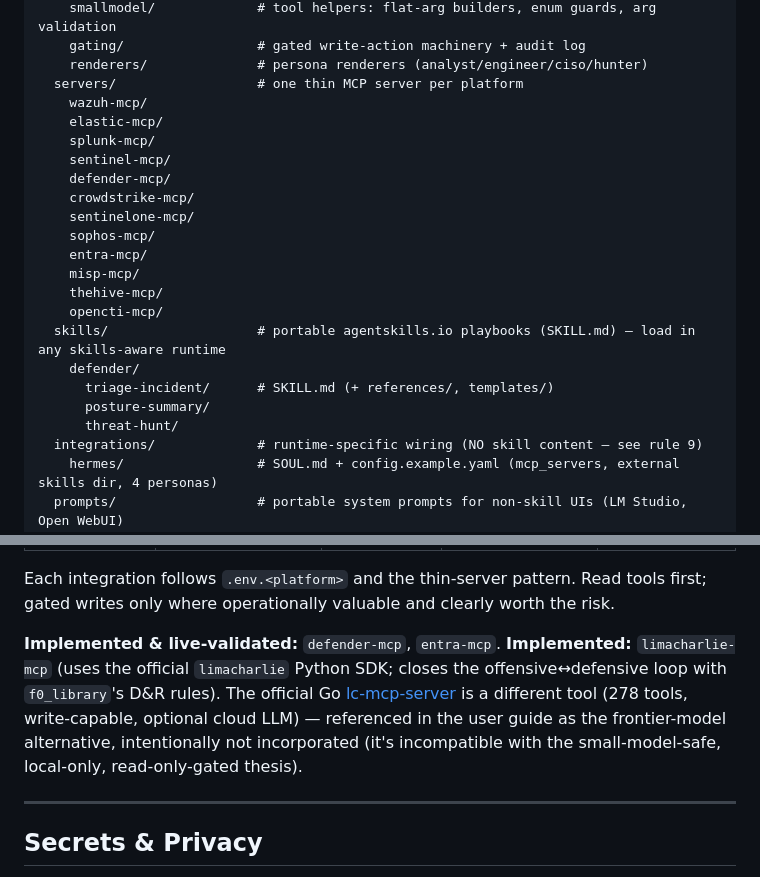
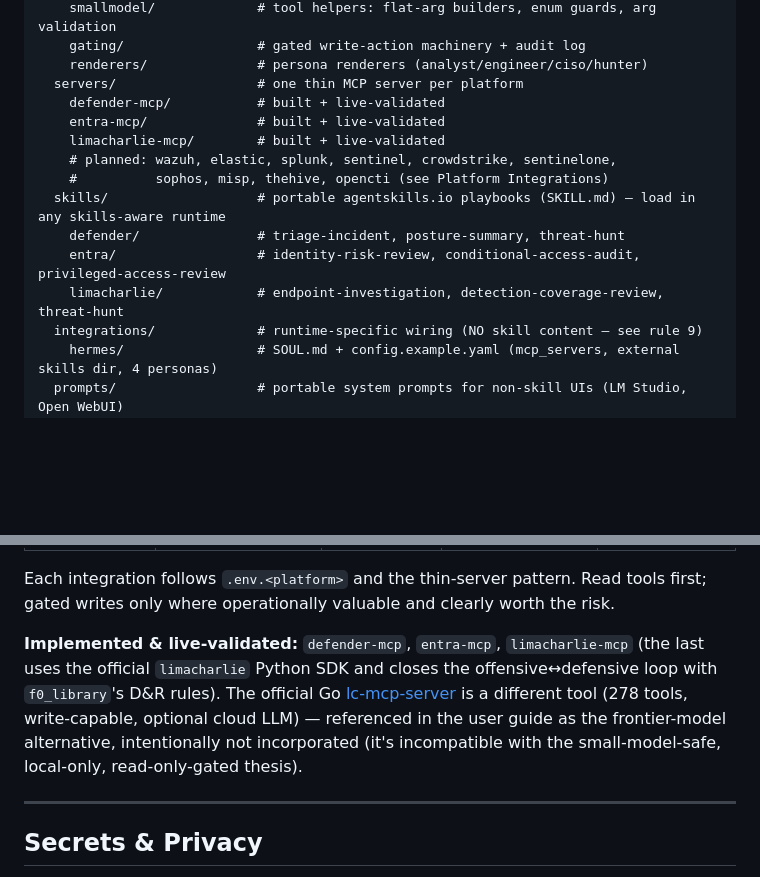
Before and after one commit to ubercylon8/f0_sectools, a Markdown page: CLAUDE.md, 2 parts joined by grey strips. GitHub-like rendering; blank space fills up the shorter version.

```diff
--- a/CLAUDE.md
+++ b/CLAUDE.md
@@ -82,23 +82,15 @@ f0_sectools/
     gating/                 # gated write-action machinery + audit log
     renderers/              # persona renderers (analyst/engineer/ciso/hunter)
   servers/                  # one thin MCP server per platform
-    wazuh-mcp/
-    elastic-mcp/
-    splunk-mcp/
-    sentinel-mcp/
-    defender-mcp/
-    crowdstrike-mcp/
-    sentinelone-mcp/
-    sophos-mcp/
-    entra-mcp/
-    misp-mcp/
-    thehive-mcp/
-    opencti-mcp/
+    defender-mcp/           # built + live-validated
+    entra-mcp/              # built + live-validated
+    limacharlie-mcp/        # built + live-validated
+    # planned: wazuh, elastic, splunk, sentinel, crowdstrike, sentinelone,
+    #          sophos, misp, thehive, opencti (see Platform Integrations)
   skills/                   # portable agentskills.io playbooks (SKILL.md) — load in any skills-aware runtime
-    defender/
-      triage-incident/      # SKILL.md (+ references/, templates/)
-      posture-summary/
-      threat-hunt/
+    defender/               # triage-incident, posture-summary, threat-hunt
+    entra/                  # identity-risk-review, conditional-access-audit, privileged-access-review
+    limacharlie/            # endpoint-investigation, detection-coverage-review, threat-hunt
   integrations/             # runtime-specific wiring (NO skill content — see rule 9)
     hermes/                 # SOUL.md + config.example.yaml (mcp_servers, external skills dir, 4 personas)
   prompts/                  # portable system prompts for non-skill UIs (LM Studio, Open WebUI)
@@ -219,7 +211,7 @@ Targets (build incrementally — start with Wazuh as the reference implementatio
 
 Each integration follows `.env.<platform>` and the thin-server pattern. Read tools first; gated writes only where operationally valuable and clearly worth the risk.
 
-**Implemented & live-validated:** `defender-mcp`, `entra-mcp`. **Implemented:** `limacharlie-mcp` (uses the official `limacharlie` Python SDK; closes the offensive↔defensive loop with `f0_library`'s D&R rules). The official Go [lc-mcp-server](https://github.com/refractionPOINT/lc-mcp-server) is a different tool (278 tools, write-capable, optional cloud LLM) — referenced in the user guide as the frontier-model alternative, intentionally not incorporated (it's incompatible with the small-model-safe, local-only, read-only-gated thesis).
+**Implemented & live-validated:** `defender-mcp`, `entra-mcp`, `limacharlie-mcp` (the last uses the official `limacharlie` Python SDK and closes the offensive↔defensive loop with `f0_library`'s D&R rules). The official Go [lc-mcp-server](https://github.com/refractionPOINT/lc-mcp-server) is a different tool (278 tools, write-capable, optional cloud LLM) — referenced in the user guide as the frontier-model alternative, intentionally not incorporated (it's incompatible with the small-model-safe, local-only, read-only-gated thesis).
 
 ---
 
```
Also changed, not shown: README.md (+1 -1 lines).
